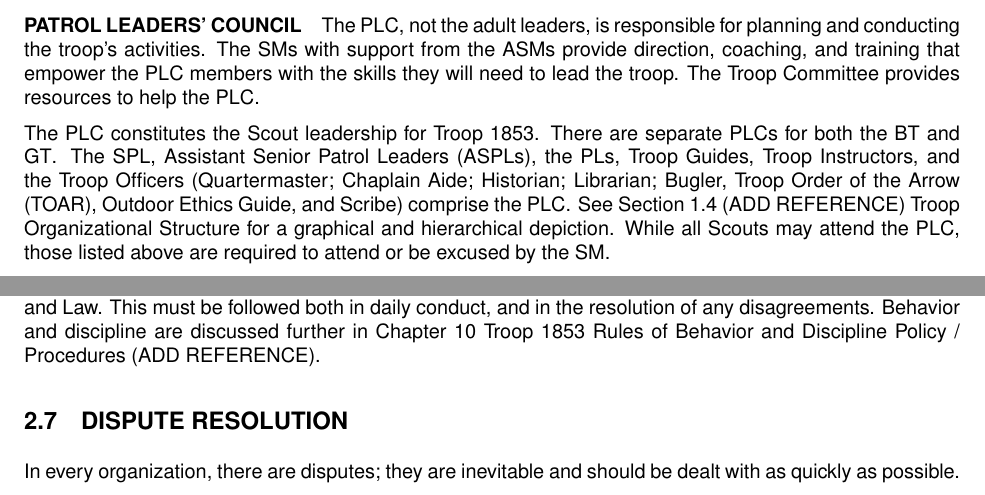
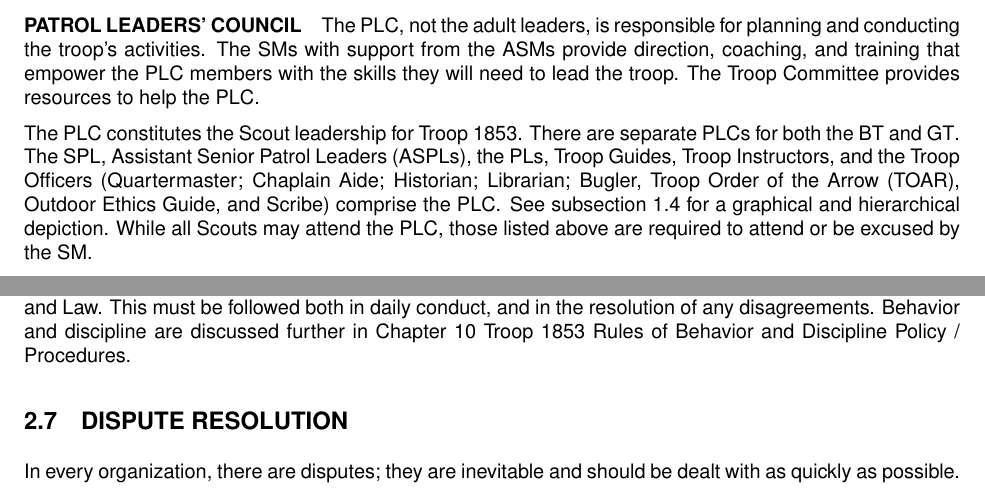
Before and after one commit to D-R-Alexander/Troop1853_Handbook, a LaTeX document (Troop1853_Handbook_Source.tex): two parts of pages 12 and 17 of 43, joined at a grey line, cut so that both start at the same text. Compiled offline with pdfLaTeX.

Commit message:
Added label to Troop Organization Structure

```diff
--- a/Troop1853_Handbook_Source.tex
+++ b/Troop1853_Handbook_Source.tex
@@ -203,7 +204,7 @@ On reaching the Life rank, each Scout in either troop is assigned a Troop 1853 E
 \subparagraph{PATROL LEADERS' COUNCIL}
 The \ac{PLC}, not the adult leaders, is responsible for planning and conducting the troop's activities. The \acp{SM} with support from the \acp{ASM} provide direction, coaching, and training that empower the \ac{PLC} members with the skills they will need to lead the troop. The Troop Committee provides resources to help the \ac{PLC}.
 
-The \ac{PLC} constitutes the Scout leadership for Troop 1853. There are separate \acp{PLC} for both the \ac{BT} and \ac{GT}. The \ac{SPL}, \acp{ASPL}, the \acp{PL}, Troop Guides, Troop Instructors, and the Troop Officers (Quartermaster; Chaplain Aide; Historian; Librarian; Bugler, \ac{TOAR}, Outdoor Ethics Guide, and Scribe) comprise the \ac{PLC}. See Section 1.4 (ADD REFERENCE) Troop Organizational Structure for a graphical and hierarchical depiction. While all Scouts may attend the \ac{PLC}, those listed above are required to attend or be excused by the \ac{SM}.
+The \ac{PLC} constitutes the Scout leadership for Troop 1853. There are separate \acp{PLC} for both the \ac{BT} and \ac{GT}. The \ac{SPL}, \acp{ASPL}, the \acp{PL}, Troop Guides, Troop Instructors, and the Troop Officers (Quartermaster; Chaplain Aide; Historian; Librarian; Bugler, \ac{TOAR}, Outdoor Ethics Guide, and Scribe) comprise the \ac{PLC}. See subsection \ref{TroopOrgStruct} for a graphical and hierarchical depiction. While all Scouts may attend the \ac{PLC}, those listed above are required to attend or be excused by the \ac{SM}.
 
 The Troop 1853 Scout Leadership, Position of Responsibility, and Troop Election
 Process Guide (available on the websites) provides detailed information on Troop Leadership Position Information and Eligibility Requirements to include roles and responsibilities. It highlights the training and attendance requirements for each leadership position. The Troop 1853 Election process is explained in the Troop Election Process Guide. The Troop 1853 Scout Leadership, Position of Responsibility, and Troop Election Process Guide is on the troop website under references.
@@ -351,7 +352,7 @@ The \ac{BSA} Uniform inspection sheet can be found at on the troop websites. Thi
 What is Scout Spirit? - The way in which a Scout demonstrates their commitment to Scouting is through living by the Scout Oath and Law. Doing a daily Good Turn is one of the best ways in which a Scout can show their Scout Spirit. Scouts also demonstrate Scout Spirit when they participate in service projects of the troop, when they help the troop with troop and patrol events and activities, and by providing service to their school, their respective churches, mosques, synagogues, and their community as a whole.
 
 \subsection{STANDARD OF CONDUCT}
-All Scouts, Scouters, Merit Badge Counselors, parents, and friends are expected to live by the Scout Oath and Law. This must be followed both in daily conduct, and in the resolution of any disagreements. Behavior and discipline are discussed further in Chapter 10 Troop 1853 Rules of Behavior and Discipline Policy / Procedures (ADD REFERENCE).
+All Scouts, Scouters, Merit Badge Counselors, parents, and friends are expected to live by the Scout Oath and Law. This must be followed both in daily conduct, and in the resolution of any disagreements. Behavior and discipline are discussed further in Chapter 10 Troop 1853 Rules of Behavior and Discipline Policy / Procedures.
 
 \subsection{DISPUTE RESOLUTION}
 In every organization, there are disputes; they are inevitable and should be dealt with as quickly as possible.
```
Also changed, not shown: Troop1853_Handbook_Source.tex (1 more changed lines).
